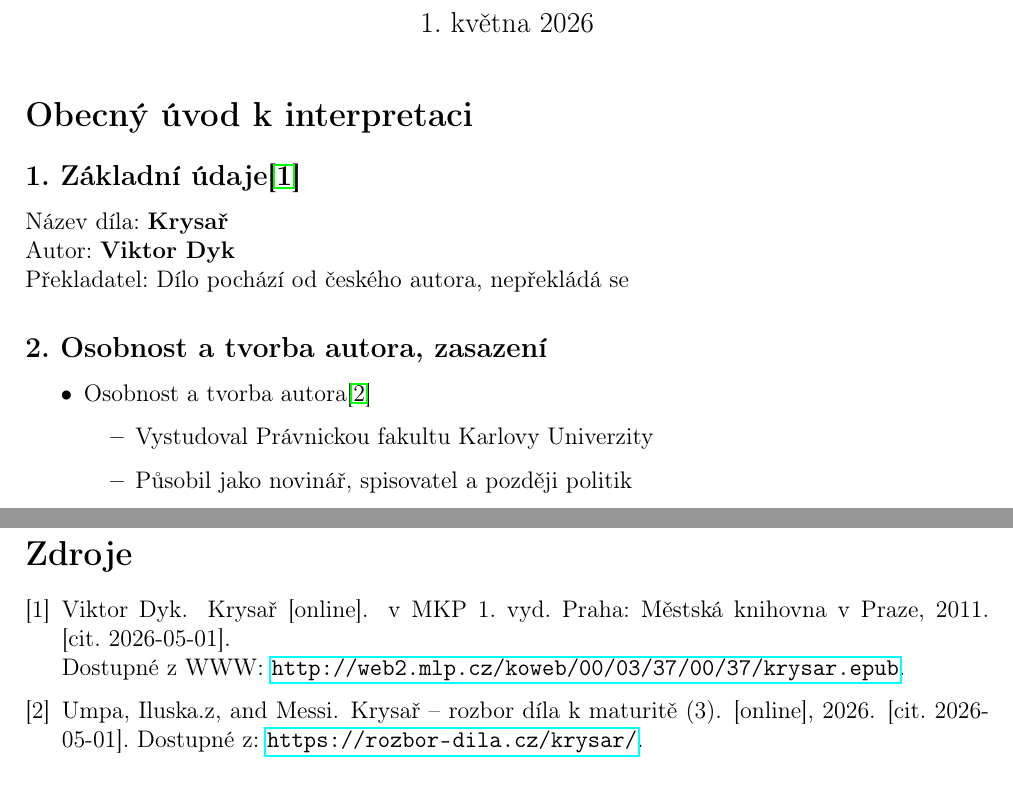
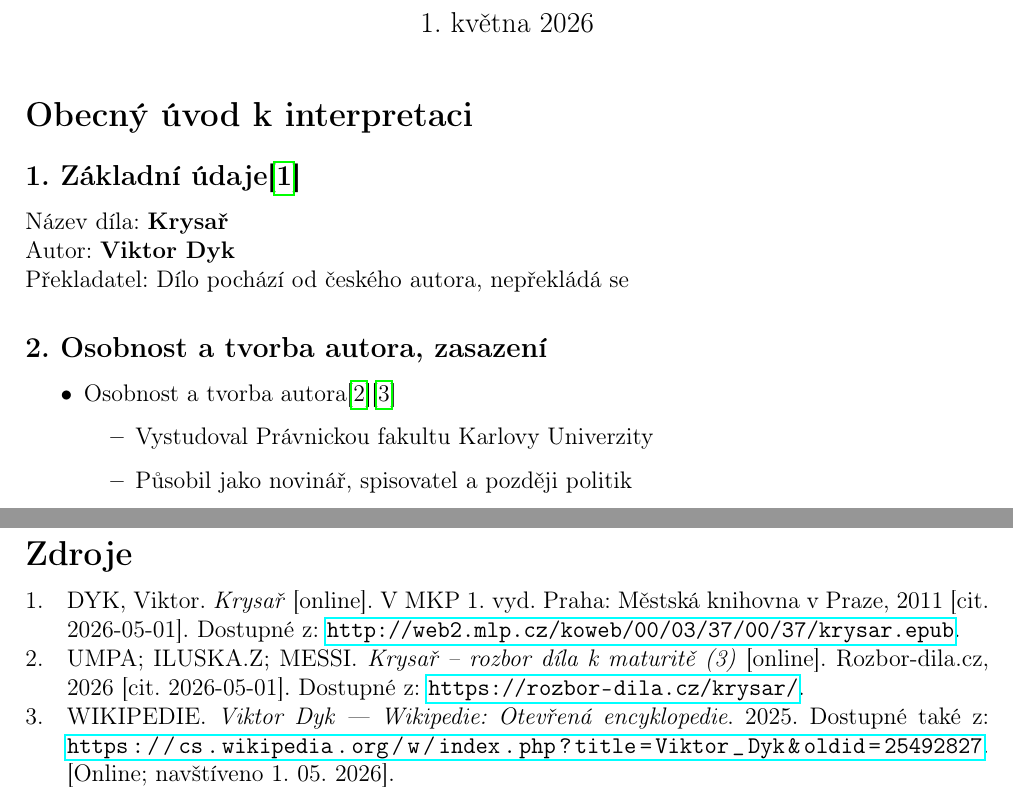
Before and after one commit to toman22086/litInterpretace-krysar, a LaTeX document (src/krysař.tex, which reads src/obecnýÚvod.tex, src/zdroje.bib): two parts of pages 1 and 3 of 3, joined at a grey line, cut so that both start at the same text. Compiled offline with pdfLaTeX.

Commit message:
main prejmenovan na krysar a prechod na bibtex

```diff
--- a/src/main.tex
+++ b/src/krysař.tex
@@ -27,6 +30,6 @@
 
 \input{práceSukázkou.tex}
 
-\bibliography{zdroje}
+\printbibliography[title={Zdroje}]
 
 \end{document}
--- a/src/obecnýÚvod.tex
+++ b/src/obecnýÚvod.tex
@@ -8,7 +8,7 @@ Překladatel: Dílo pochází od českého autora, nepřekládá se
 \subsection*{2. Osobnost a~tvorba autora, zasazení}
 
 \begin{itemize}
-    \item Osobnost a~tvorba autora\cite{rozbor_dila}
+    \item Osobnost a~tvorba autora\cite{rozbor_dila}\cite{wiki:Viktor_Dyk}
     \begin{itemize}
         \item Vystudoval Právnickou fakultu Karlovy Univerzity
         \item Působil jako novinář, spisovatel a~později politik
--- a/src/zdroje.bib
+++ b/src/zdroje.bib
@@ -1,5 +0,0 @@
-@misc{krysar,
-  author = {Dyk, Viktor},
-  title = {Krysař [online]},
-  howpublished = {v~MKP 1. vyd.~Praha: Městská knihovna v~Praze},
-  year = {2011},
@@ -6,0 +3,2 @@
+    title     = {Krysař},
+    medium    = {online},
@@ -7,8 +11,3 @@
 }
 
 @misc{rozbor_dila,
-  author       = {Umpa and Iluska.z and Messi},
-  title        = {Krysař -- rozbor díla k maturitě (3)},
-  howpublished = {[online]},
-  publisher    = {Rozbor-dila.cz},
-  year         = {2026},
@@ -15,0 +16,3 @@
+    howpublished = {online},
+    publisher    = {Rozbor-dila.cz},
+    year         = {2026},
@@ -16,0 +24,6 @@
+    author = "Wikipedie",
+    title = "Viktor Dyk --- Wikipedie: Otevřená encyklopedie",
+    year = "2025",
+    url = "https://cs.wikipedia.org/w/index.php?title=Viktor_Dyk&oldid=25492827",
+    note = "[Online; navštíveno 1. 05. 2026]"
+}
```
Also changed, not shown: src/krysař.tex (11 more changed lines), src/zdroje.bib (16 more changed lines).
